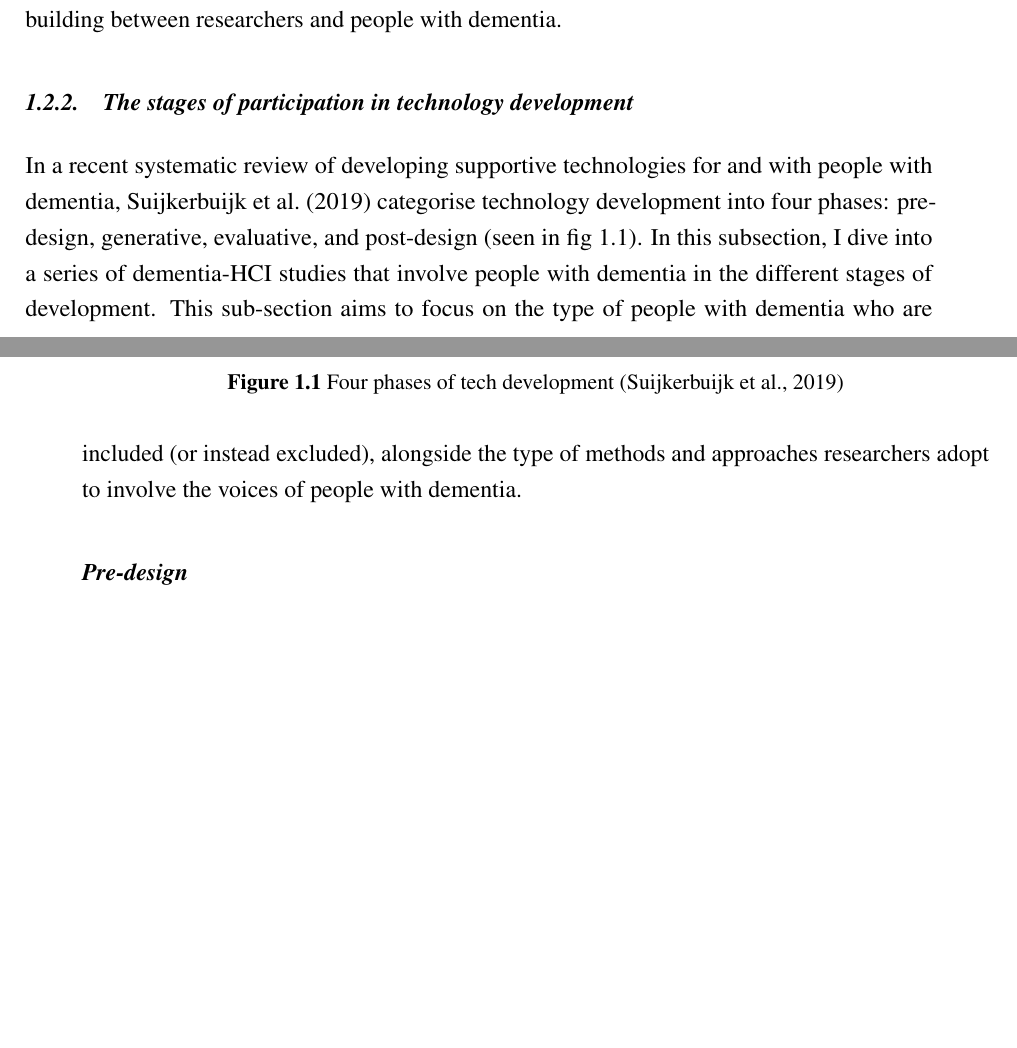
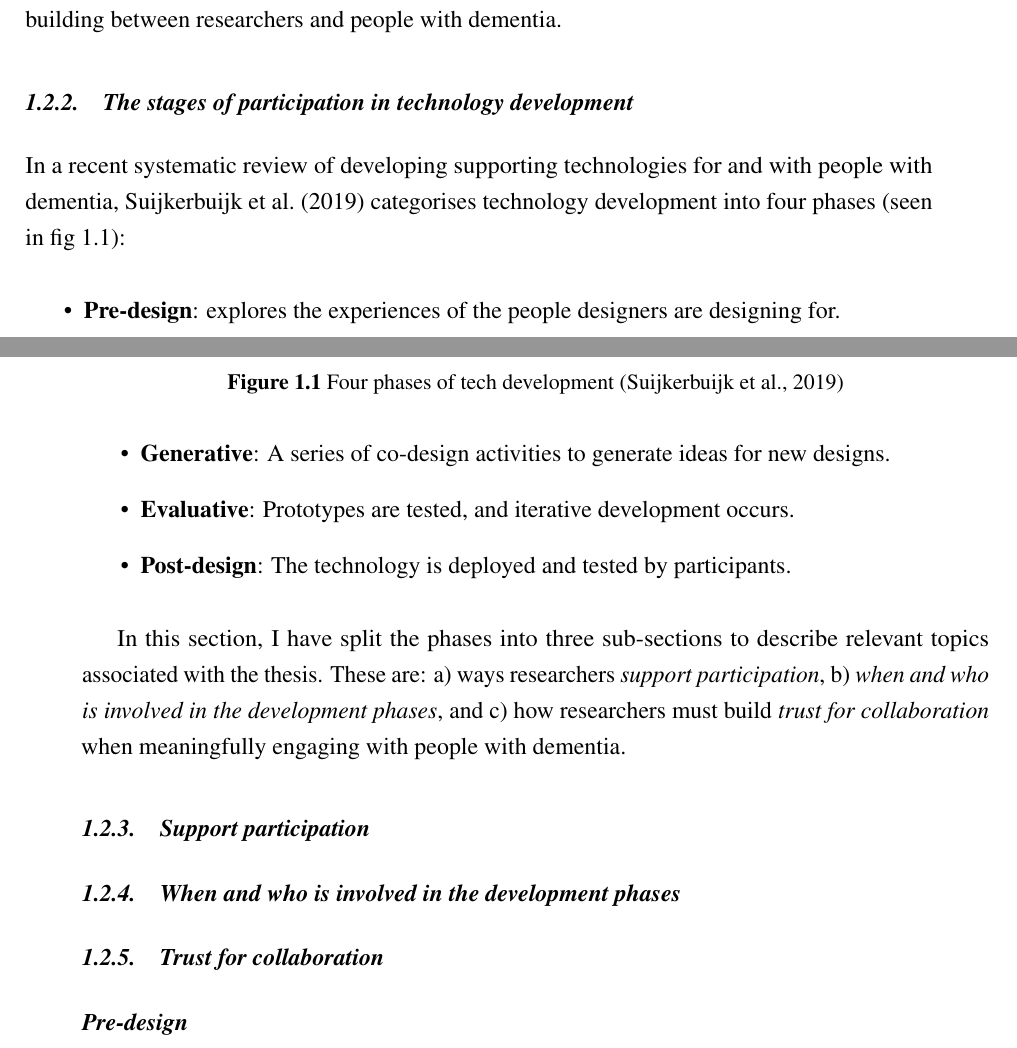
Before and after one commit to jameshodge96/Thesis, a LaTeX thesis (thesis.tex, which reads Chapters/02_BackgroundLiterature.tex): two parts of pages 4 and 5 of 24, joined at a grey line, cut so that both start at the same text, the shorter picture padded with empty space. Compiled offline with pdfLaTeX.

Commit message:
Added 'subsections' for phases of tech development

```diff
--- a/Chapters/02_BackgroundLiterature.tex
+++ b/Chapters/02_BackgroundLiterature.tex
@@ -39,7 +39,31 @@ The drive to create exploratory research puts pressure on technology solutions t
     \caption{Four phases of tech development \citep{suijkerbuijk_active_2019}}
     \label{fig:PhasesOfTech}
 \end{figure}
-In a recent systematic review of developing supportive technologies for and with people with dementia, \cite{suijkerbuijk_active_2019} categorise technology development into four phases: pre-design, generative, evaluative, and post-design (seen in fig \ref{fig:PhasesOfTech}). In this subsection, I dive into a series of dementia-HCI studies that involve people with dementia in the different stages of development. This sub-section aims to focus on the type of people with dementia who are included (or instead excluded), alongside the type of methods and approaches researchers adopt to involve the voices of people with dementia.
+In a recent systematic review of developing supporting technologies for and with people with dementia, \cite{suijkerbuijk_active_2019} categorises technology development into four phases (seen in fig \ref{fig:PhasesOfTech}):
+
+\begin{itemize}
+    \item \textbf{Pre-design}: explores the experiences of the people designers are designing for.
+    \item \textbf{Generative}: A series of co-design activities to generate ideas for new designs.
+    \item \textbf{Evaluative}: Prototypes are tested, and iterative development occurs.
+    \item \textbf{Post-design}: The technology is deployed and tested by participants.
+\end{itemize}
+
+In this section, I have split the phases into three sub-sections to describe relevant topics associated with the thesis. These are: a) ways researchers \textit{support participation}, b) \textit{when and who is involved in the development phases}, and c) how researchers must build \textit{trust for collaboration} when meaningfully engaging with people with dementia.
+
+\subsection{Support participation}
+\label{BL:SupportParticipation}
+
+\subsection{When and who is involved in the development phases}
+\label{BL:DevelopmentPhases}
+
+\subsection{Trust for collaboration}
+\label{BL:Trust}
+
+
+
+
+
+
 
 \subsubsection{Pre-design}
 \label{BL:Pre-Design}
```
